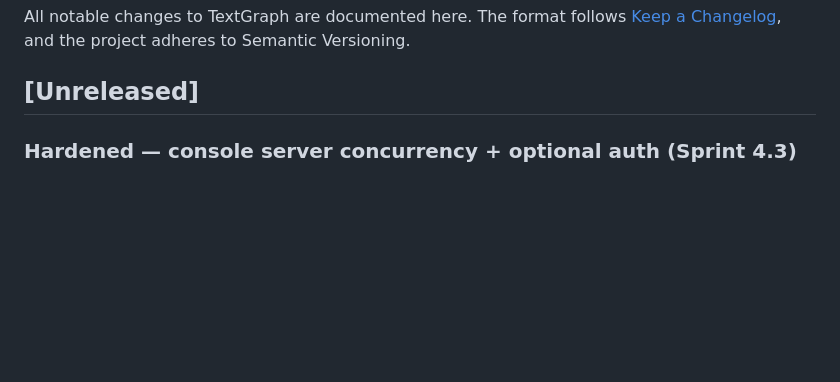
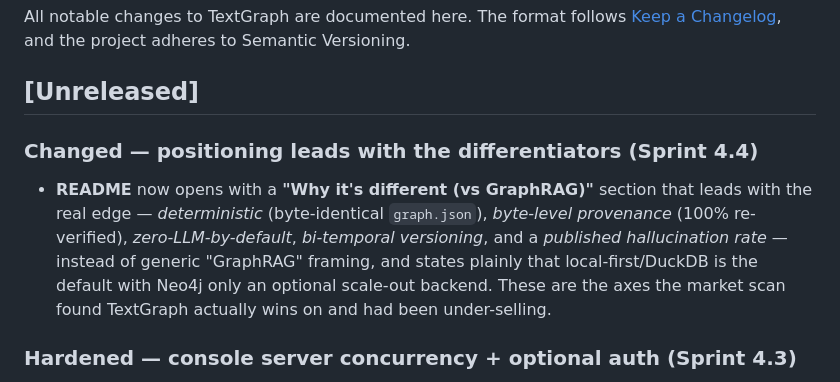
Before and after one commit to krishddd/Wiki_textgraph, a Markdown page: CHANGELOG.md, the part around the change. Rendered like a GitHub page; blank space fills up the shorter version.

```diff
--- a/CHANGELOG.md
+++ b/CHANGELOG.md
@@ -5,6 +5,14 @@ All notable changes to TextGraph are documented here. The format follows
 to Semantic Versioning.
 
 ## [Unreleased]
+
+### Changed — positioning leads with the differentiators (Sprint 4.4)
+- **README** now opens with a **"Why it's different (vs GraphRAG)"** section that leads with
+  the real edge — *deterministic* (byte-identical `graph.json`), *byte-level provenance* (100%
+  re-verified), *zero-LLM-by-default*, *bi-temporal versioning*, and a *published
+  hallucination rate* — instead of generic "GraphRAG" framing, and states plainly that
+  local-first/DuckDB is the default with Neo4j only an optional scale-out backend. These are
+  the axes the market scan found TextGraph actually wins on and had been under-selling.
 
 ### Hardened — console server concurrency + optional auth (Sprint 4.3)
 - **Ingest serialization:** the file-attach rebuild + engine hot-swap is now guarded by a
```
Also changed, not shown: README.md (+12 -0 lines).
